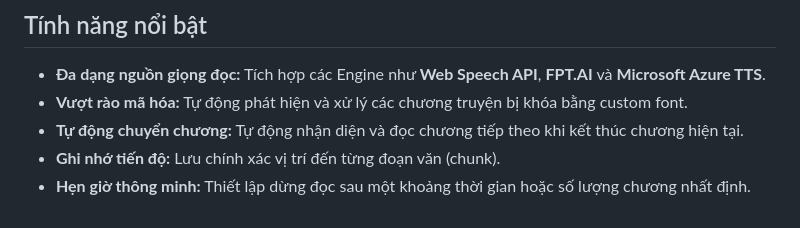
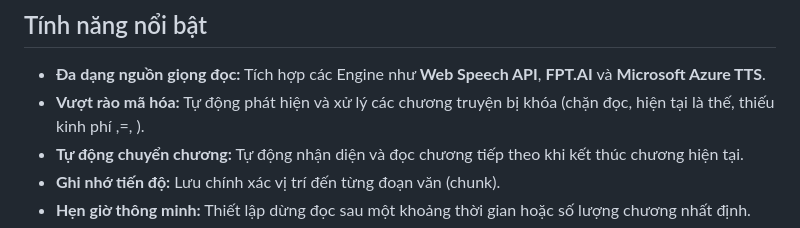
Before and after one commit to SpaceheroVN/DocTruyenSangTacViet, a Markdown page: README.md, the part around the change. GitHub-like rendering.

```diff
--- a/README.md
+++ b/README.md
@@ -15,7 +15,7 @@
 ## Tính năng nổi bật
 
 - **Đa dạng nguồn giọng đọc:** Tích hợp các Engine như **Web Speech API**, **FPT.AI** và **Microsoft Azure TTS**.
-- **Vượt rào mã hóa:** Tự động phát hiện và xử lý các chương truyện bị khóa bằng custom font.
+- **Vượt rào mã hóa:** Tự động phát hiện và xử lý các chương truyện bị khóa (chặn đọc, hiện tại là thế, thiếu kinh phí ,=, ).
 - **Tự động chuyển chương:** Tự động nhận diện và đọc chương tiếp theo khi kết thúc chương hiện tại.
 - **Ghi nhớ tiến độ:** Lưu chính xác vị trí đến từng đoạn văn (chunk).
 - **Hẹn giờ thông minh:** Thiết lập dừng đọc sau một khoảng thời gian hoặc số lượng chương nhất định.
```
